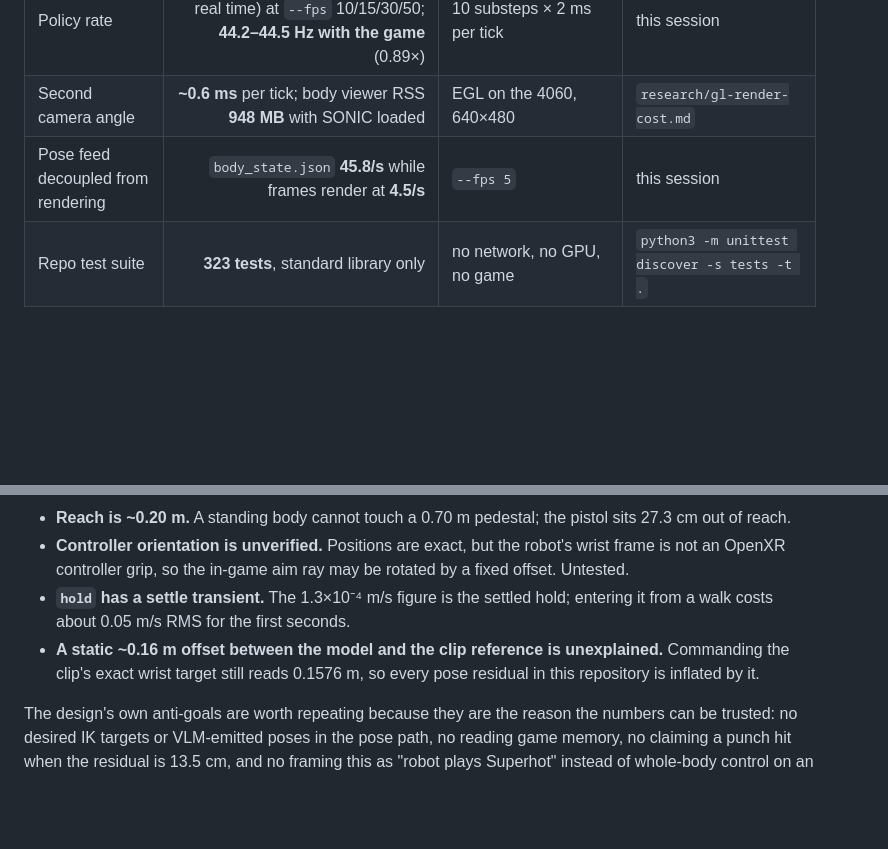
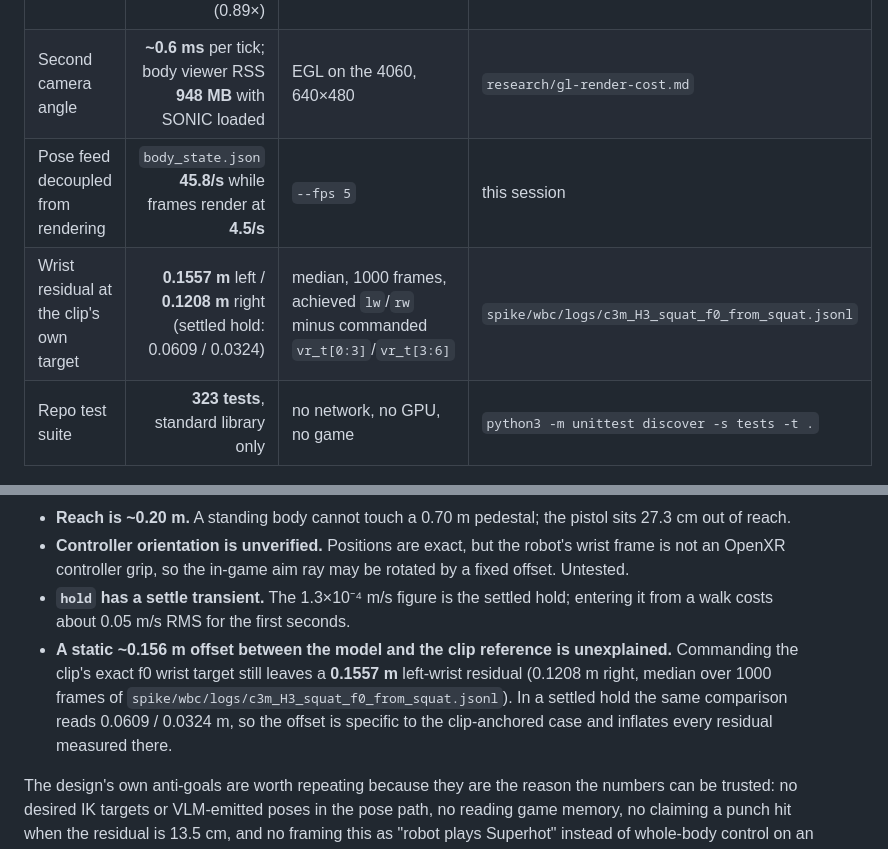
Before and after one commit to HasNate618/SuperBot, a Markdown page: README.md, 2 parts joined by grey strips. Drawn GitHub-style; blank space fills up the shorter version.

```diff
--- a/README.md
+++ b/README.md
@@ -125,6 +125,7 @@ All values below are read from this repository. `research/` holds the per-spike
 | Policy rate | **49.6–49.9 Hz idle** (0.99–1.00× real time) at `--fps` 10/15/30/50; **44.2–44.5 Hz with the game** (0.89×) | 10 substeps × 2 ms per tick | this session |
 | Second camera angle | **~0.6 ms** per tick; body viewer RSS **948 MB** with SONIC loaded | EGL on the 4060, 640×480 | `research/gl-render-cost.md` |
 | Pose feed decoupled from rendering | `body_state.json` **45.8/s** while frames render at **4.5/s** | `--fps 5` | this session |
+| Wrist residual at the clip's own target | **0.1557 m** left / **0.1208 m** right (settled hold: 0.0609 / 0.0324) | median, 1000 frames, achieved `lw`/`rw` minus commanded `vr_t[0:3]`/`vr_t[3:6]` | `spike/wbc/logs/c3m_H3_squat_f0_from_squat.jsonl` |
 | Repo test suite | **323 tests**, standard library only | no network, no GPU, no game | `python3 -m unittest discover -s tests -t .` |
 
 ---
@@ -319,7 +320,7 @@ The sharpest limitations, stated as facts rather than caveats:
 - **Reach is ~0.20 m.** A standing body cannot touch a 0.70 m pedestal; the pistol sits 27.3 cm out of reach.
 - **Controller orientation is unverified.** Positions are exact, but the robot's wrist frame is not an OpenXR controller grip, so the in-game aim ray may be rotated by a fixed offset. Untested.
 - **`hold` has a settle transient.** The 1.3×10⁻⁴ m/s figure is the settled hold; entering it from a walk costs about 0.05 m/s RMS for the first seconds.
-- **A static ~0.16 m offset between the model and the clip reference is unexplained.** Commanding the clip's exact wrist target still reads 0.1576 m, so every pose residual in this repository is inflated by it.
+- **A static ~0.156 m offset between the model and the clip reference is unexplained.** Commanding the clip's exact f0 wrist target still leaves a **0.1557 m** left-wrist residual (0.1208 m right, median over 1000 frames of `spike/wbc/logs/c3m_H3_squat_f0_from_squat.jsonl`). In a settled hold the same comparison reads 0.0609 / 0.0324 m, so the offset is specific to the clip-anchored case and inflates every residual measured there.
 
 The design's own anti-goals are worth repeating because they are the reason the numbers can be trusted: no desired IK targets or VLM-emitted poses in the pose path, no reading game memory, no claiming a punch hit when the residual is 13.5 cm, and no framing this as "robot plays Superhot" instead of whole-body control on an OpenXR task.
 
```
Also changed, not shown: research/c3m-results.md (+14 -0 lines).
